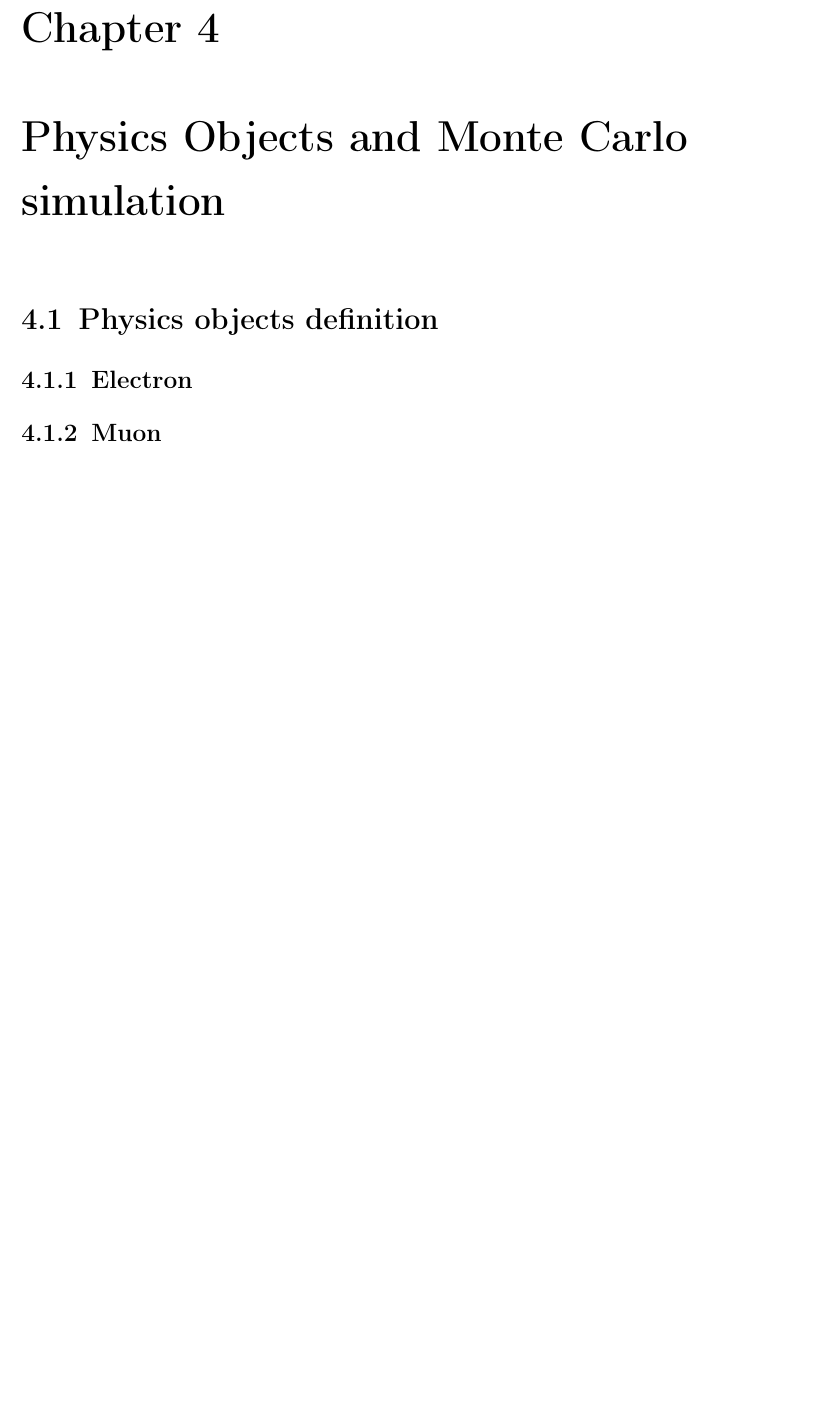
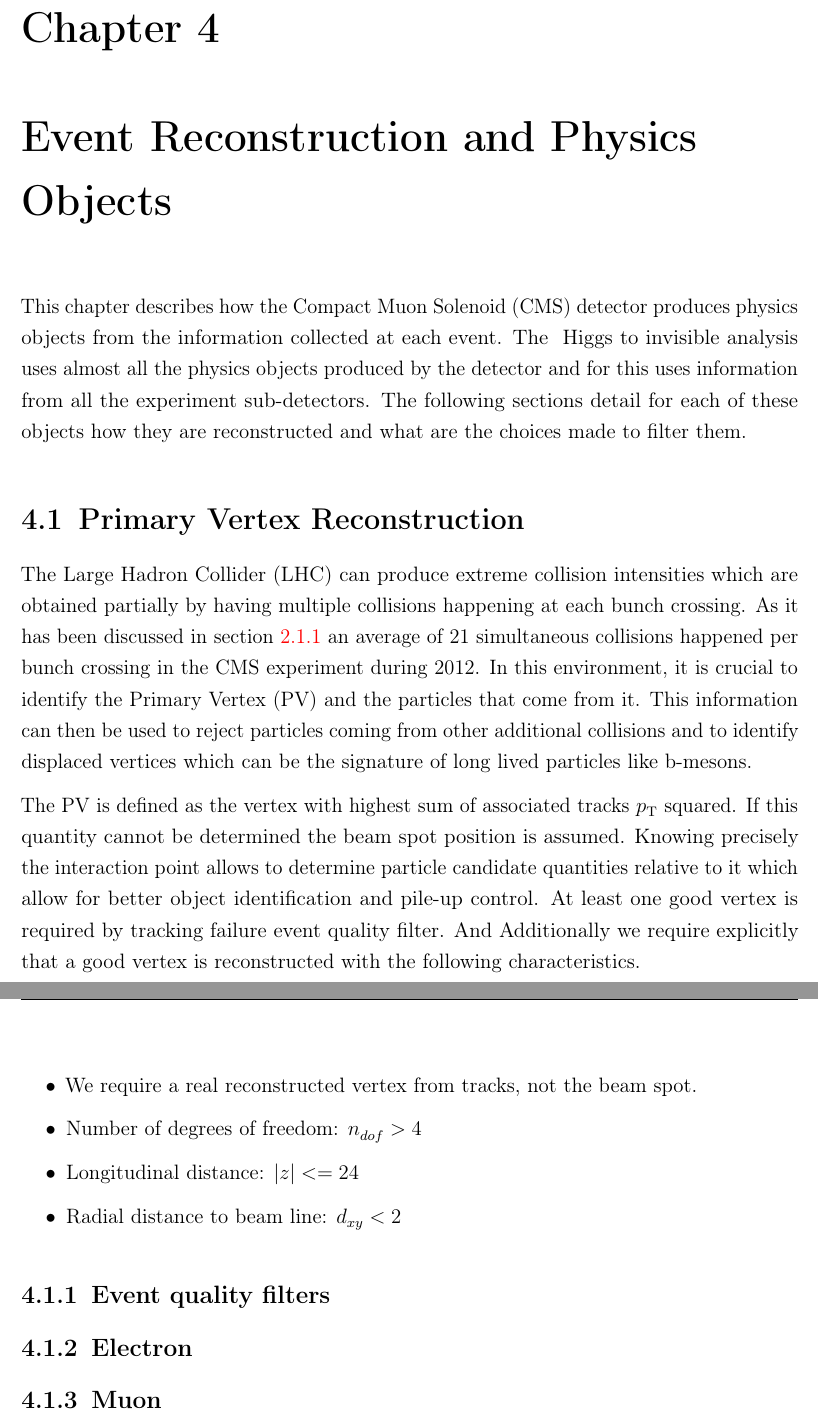
Before and after one commit to joaopela/PhDThesis, a LaTeX thesis (PhDThesis/thesis.tex, which reads PhDThesis/Chapter04/PhysicsObjects.tex): part of page 33 of 42 before the commit and two parts of pages 33 and 34 of 43 after it, the two joined at a grey line, cut so that both start at the same text, the shorter picture padded with empty space. Compiled offline with pdfLaTeX.

Commit message:
Adding vertex content

```diff
--- a/PhDThesis/Chapter04/PhysicsObjects.tex
+++ b/PhDThesis/Chapter04/PhysicsObjects.tex
@@ -1,6 +1,29 @@
-\chapter{Physics Objects and Monte Carlo simulation}
+\chapter{Event Reconstruction and Physics Objects}
+\label{CHAPTER:EventReconstructionPhysicsObjects}
 
-\section{Physics objects definition}
+\glsresetall % Resetting all acronyms
+
+This chapter describes how the \gls{CMS} detector produces physics objects from the information collected at each event. The \glsreset{VBF} Higgs to invisible analysis uses almost all the physics objects produced by the detector and for this uses information from all the experiment sub-detectors. The following sections detail for each of these objects how they are reconstructed and what are the choices made to filter them.
+
+\section{Primary Vertex Reconstruction}
+
+%Status: Writing
+
+The \gls{LHC} can produce extreme collision intensities which are obtained partially by having multiple collisions happening at each bunch crossing. As it has been discussed in section \ref{SUBSECTION:ExperimentalApparatus_CMS_RunningAndPerformance} an average of 21 simultaneous collisions happened per bunch crossing in the \gls{CMS} experiment during 2012. In this environment, it is crucial to identify the \gls{PV} and the particles that come from it. This information can then be used to reject particles coming from other additional collisions and to identify displaced vertices which can be the signature of long lived particles like b-mesons.
+
+The \gls{PV} is defined as the vertex with highest sum of associated tracks \pt squared. If this quantity cannot be determined the beam spot position is assumed. Knowing precisely the interaction point allows to determine particle candidate quantities relative to it which allow for better object identification and pile-up control. At least one good vertex is required by tracking failure event quality filter. And Additionally we require explicitly that a good vertex is reconstructed with the following characteristics.
+
+\begin{itemize}
+  \item We require a real reconstructed vertex from tracks, not the beam spot.
+  \item Number of degrees of freedom: $n_{dof}>4$
+  \item Longitudinal distance: $|z|<=24$         %units?
+  \item Radial distance to beam line: $d_{xy}<2$ %units?
+\end{itemize}
+
+\subsection{Event quality filters}
+
+
+
 
 \subsection{Electron}
 
```
